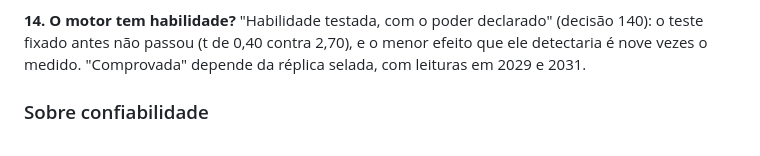
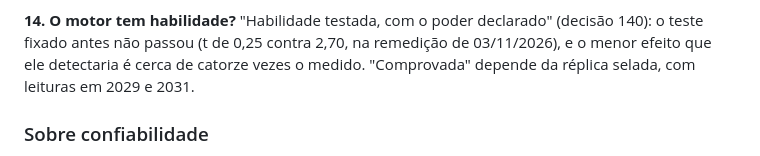
Before and after one commit to tavinskrt/equisim, a Markdown page: docs/estudo/perguntas-do-orientador.md, the part around the change. Drawn GitHub-style.

Commit message:
A pergunta 14 do orientador passa ao t da remedição de 03/11/2026
O PR #13 atualizou o upside mediano nas perguntas, mas a 14 ainda dizia
t de 0,40 e efeito mínimo de nove vezes o medido, números de 28/09/2026.
A remedição de 03/11 dá t corrigido de 0,25 contra 2,70 e efeito mínimo
detectável de 0,48, cerca de catorze vezes o medido (poder_r3.md).

Co-Authored-By: Claude Opus 5.5 <noreply@anthropic.com>
Claude-Session: https://claude.ai/code/session_01QxJgVZhPWDk6pyRT82Vrt7

```diff
--- a/docs/estudo/perguntas-do-orientador.md
+++ b/docs/estudo/perguntas-do-orientador.md
@@ -128,8 +128,8 @@ mexido, e não o resultado, e o cartão avisa a inversão (decisão 148).
 
 **14. O motor tem habilidade?**
 "Habilidade testada, com o poder declarado" (decisão 140): o teste fixado antes
-não passou (t de 0,40 contra 2,70), e o menor efeito que ele detectaria é nove
-vezes o medido. "Comprovada" depende da réplica selada, com leituras em 2029 e
+não passou (t de 0,25 contra 2,70, na remedição de 03/11/2026), e o menor efeito
+que ele detectaria é cerca de catorze vezes o medido. "Comprovada" depende da réplica selada, com leituras em 2029 e
 2031.
 
 ### Sobre confiabilidade
```
